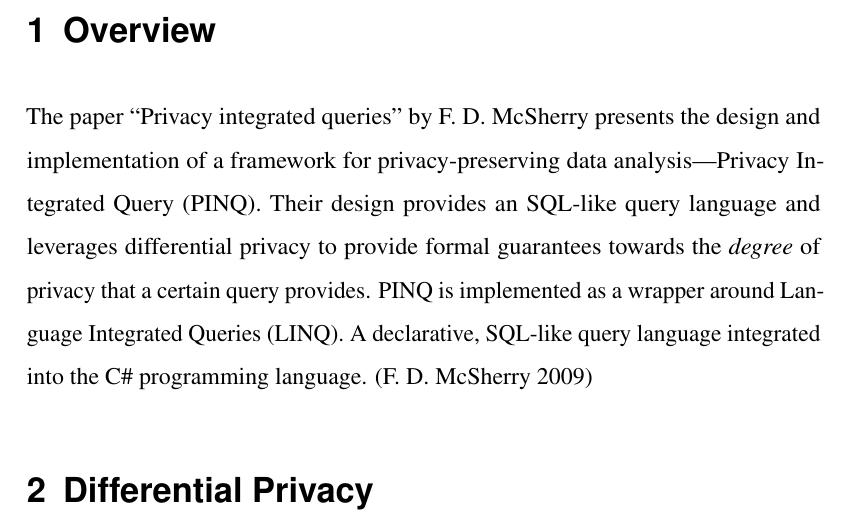
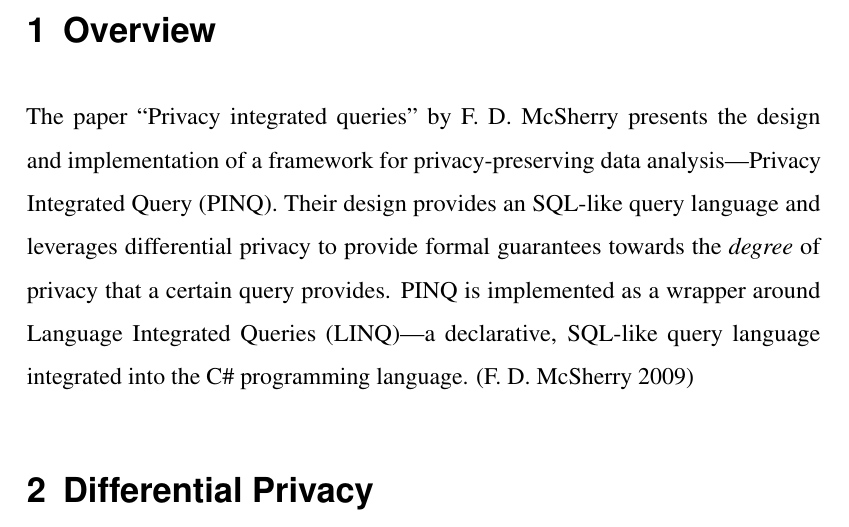
Before and after one commit to kevinsieverding/dhbw-w3m200171-paper-summary, a LaTeX document (index.tex, which reads content/content.tex): part of page 2 of 7, cut so that both start at the same text. Compiled offline with pdfLaTeX.

Commit message:
minor improvement

```diff
--- a/content/content.tex
+++ b/content/content.tex
@@ -4,8 +4,7 @@
 
 The paper \citetitle{mcsherry_privacy_2009} by \citeauthor{mcsherry_privacy_2009} presents the design and implementation of a framework for privacy-preserving data analysis---\gls[]{pinq}.
 Their design provides an SQL-like query language and leverages differential privacy to provide formal guarantees towards the \emph{degree} of privacy that a certain query provides.
-\gls[]{pinq} is implemented as a wrapper around \gls[]{linq}.
-A declarative, SQL-like query language integrated into the C\# programming language.
+\gls[]{pinq} is implemented as a wrapper around \gls[]{linq}---a declarative, SQL-like query language integrated into the C\# programming language.
 \parencite[][]{mcsherry_privacy_2009}
 
 \section{Differential Privacy}
```
